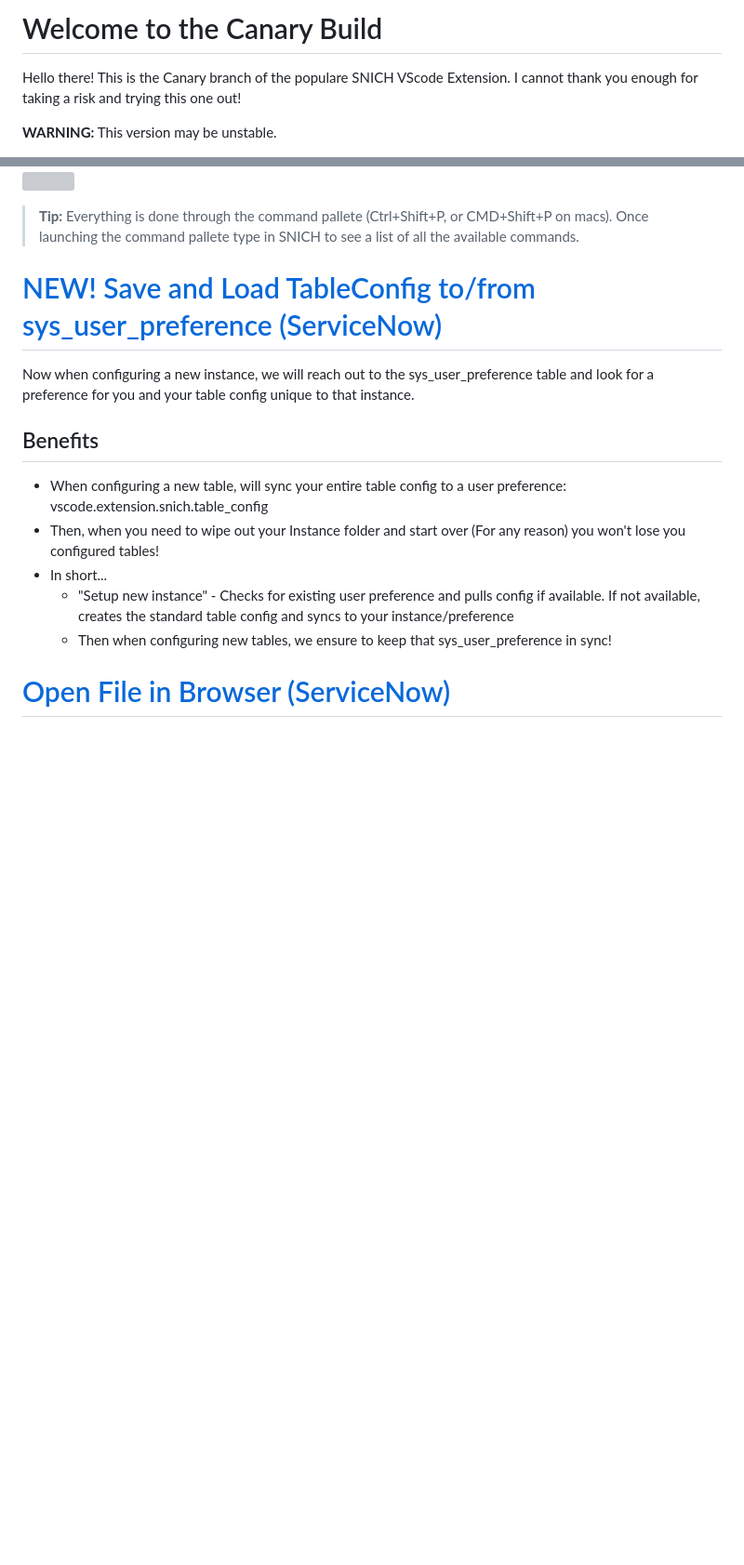
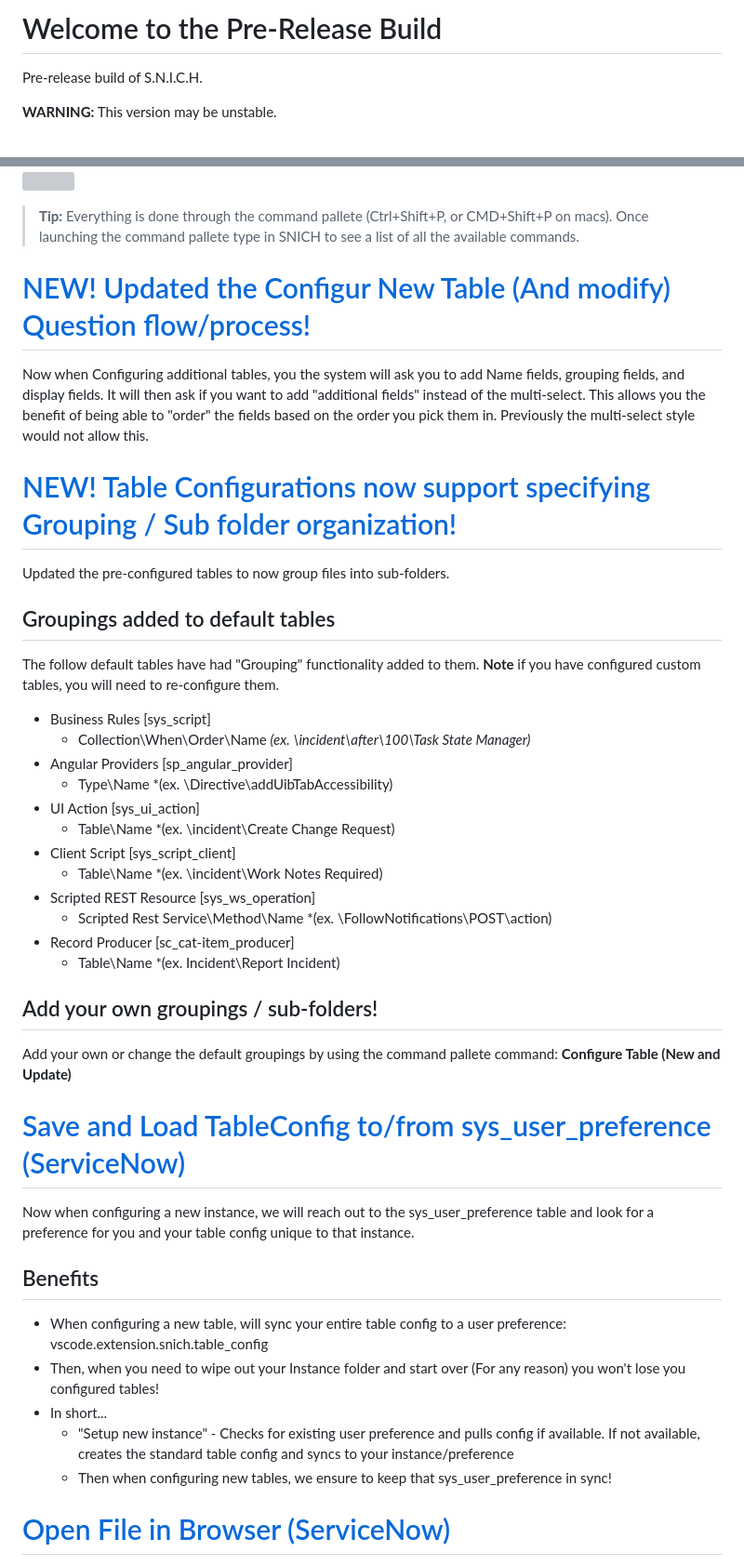
Before and after one commit to RaynorUE/snich, a Markdown page: README.md, 2 parts joined by grey strips. Shown at 93% size. GitHub-like rendering; blank space fills up the shorter version; grey boxes are pictures that could not be loaded.

Commit message:
Updated Readme
Updated readme for new "Grouping" functionality / feature.

```diff
--- a/README.md
+++ b/README.md
@@ -1,4 +1,4 @@
-# Welcome to the Canary Build
-Hello there! This is the Canary branch of the populare SNICH VScode Extension. I cannot thank you enough for taking a risk and trying this one out!
+# Welcome to the Pre-Release Build
+Pre-release build of S.N.I.C.H.
 
 **WARNING:** This version may be unstable.
@@ -17,7 +11,32 @@ This is too long and you're not gonna read it? No problem. We've got some "under
 
 >__Tip:__ Everything is done through the command pallete (Ctrl+Shift+P, or CMD+Shift+P on macs). Once launching the command pallete type in SNICH to see a list of all the available commands.
 
-# [NEW! Save and Load TableConfig to/from sys_user_preference (ServiceNow)]()
+# [NEW! Updated the Configur New Table (And modify) Question flow/process!]()
+Now when Configuring additional tables, you the system will ask you to add Name fields, grouping fields, and display fields. It will then ask if you want to add "additional fields" instead of the multi-select. This allows you the benefit of being able to "order" the fields based on the order you pick them in. Previously the multi-select style would not allow this.
+
+# [NEW! Table Configurations now support specifying Grouping / Sub folder organization!]()
+Updated the pre-configured tables to now group files into sub-folders.
+
+## Groupings added to default tables
+The follow default tables have had "Grouping" functionality added to them. **Note** if you have configured custom tables, you will need to re-configure them.
+
+- Business Rules [sys_script]
+    - Collection\When\Order\Name  *(ex. \incident\after\100\Task State Manager)*
+- Angular Providers [sp_angular_provider]
+    - Type\Name *(ex. \Directive\addUibTabAccessibility)
+- UI Action [sys_ui_action]
+    - Table\Name *(ex. \incident\Create Change Request)
+- Client Script [sys_script_client]
+    - Table\Name *(ex. \incident\Work Notes Required)
+- Scripted REST Resource [sys_ws_operation]
+    - Scripted Rest Service\Method\Name *(ex. \FollowNotifications\POST\action)
+- Record Producer [sc_cat-item_producer]
+    - Table\Name *(ex. Incident\Report Incident)
+
+## Add your own groupings / sub-folders!
+Add your own or change the default groupings by using the command pallete command: **Configure Table (New and Update)**
+
+# [Save and Load TableConfig to/from sys_user_preference (ServiceNow)]()
 Now when configuring a new instance, we will reach out to the sys_user_preference table and look for a preference for you and your table config unique to that instance.
 
 ## Benefits
```
Also changed, not shown: other parts of README.md (+0 -6 lines).
